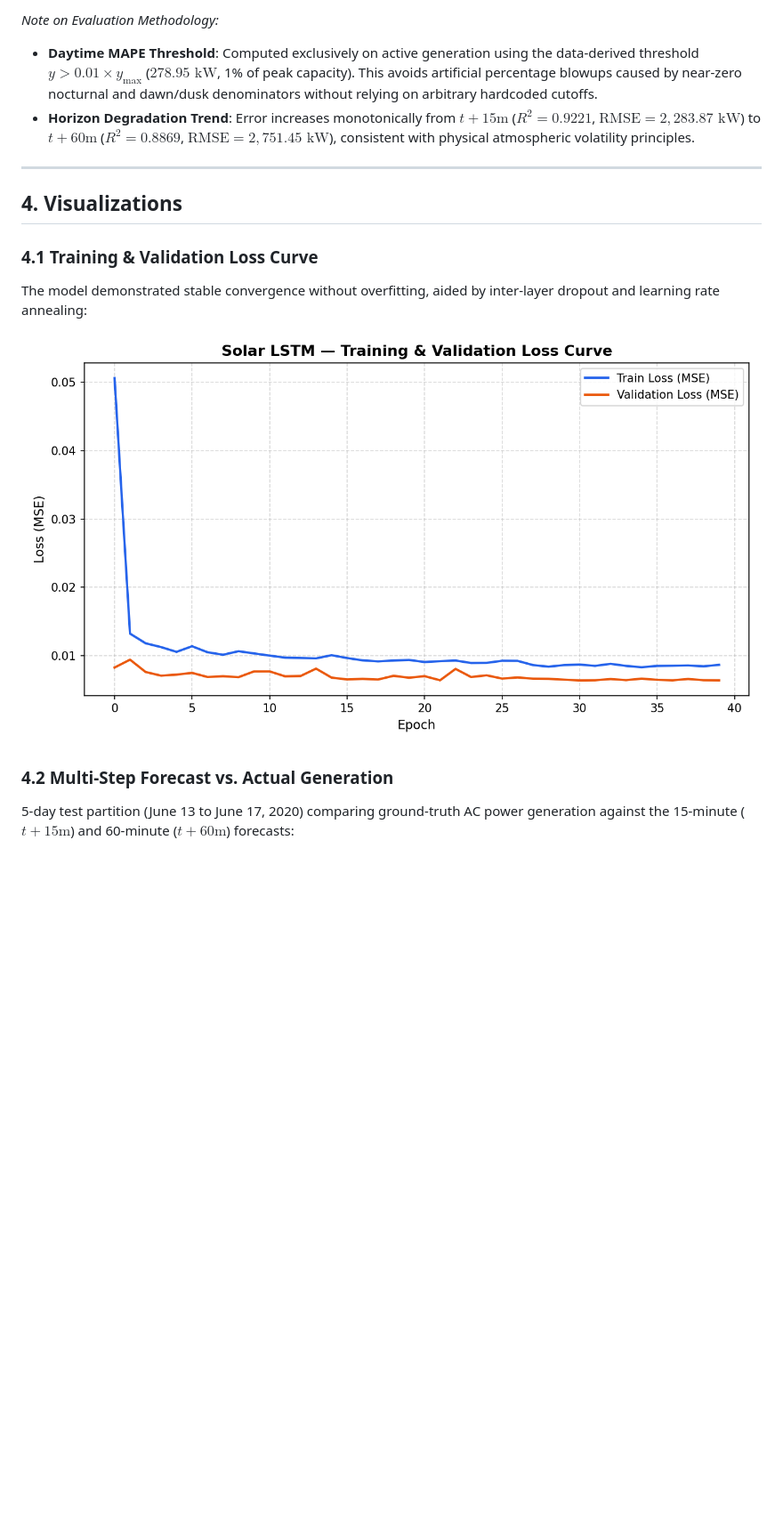
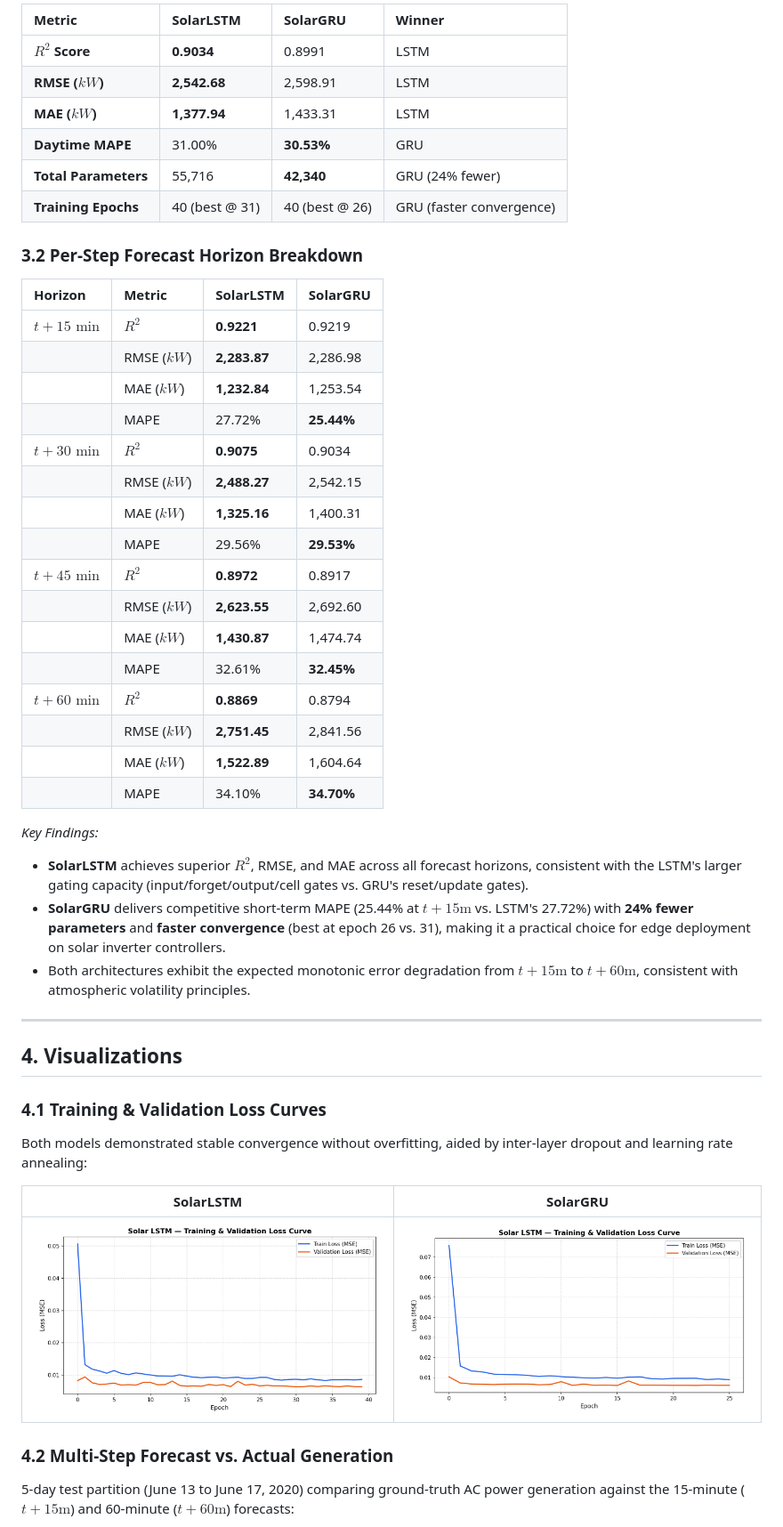
Before and after one commit to opafkkabaap/solar-hyperlocal-forecasting, a Markdown page: RESULTS.md, the part around the change printed below. Shown: that part at 89% size. GitHub-like rendering; pictures changed too: results/figures/gru_plant1_loss.png (added); blank space fills up the shorter version.

```diff
--- a/RESULTS.md
+++ b/RESULTS.md
@@ -47,17 +42,52 @@ Evaluated on the unseen test partition (June 13 to June 17, 2020 — 477 test se
 
-*Note on Evaluation Methodology:*
-- **Daytime MAPE Threshold**: Computed exclusively on active generation using the data-derived threshold $y > 0.01 \times y_{\max}$ ($278.95\text{ kW}$, 1% of peak capacity). This avoids artificial percentage blowups caused by near-zero nocturnal and dawn/dusk denominators without relying on arbitrary hardcoded cutoffs.
-- **Horizon Degradation Trend**: Error increases monotonically from $t+15\text{m}$ ($R^2 = 0.9221$, $\text{RMSE} = 2,283.87\text{ kW}$) to $t+60\text{m}$ ($R^2 = 0.8869$, $\text{RMSE} = 2,751.45\text{ kW}$), consistent with physical atmospheric volatility principles.
+| Metric | SolarLSTM | SolarGRU | Winner |
+| :--- | :--- | :--- | :--- |
+| **$R^2$ Score** | **0.9034** | 0.8991 | LSTM |
+| **RMSE ($kW$)** | **2,542.68** | 2,598.91 | LSTM |
+| **MAE ($kW$)** | **1,377.94** | 1,433.31 | LSTM |
+| **Daytime MAPE** | 31.00% | **30.53%** | GRU |
+| **Total Parameters** | 55,716 | **42,340** | GRU (24% fewer) |
+| **Training Epochs** | 40 (best @ 31) | 40 (best @ 26) | GRU (faster convergence) |
+
+### 3.2 Per-Step Forecast Horizon Breakdown
+
+| Horizon | Metric | SolarLSTM | SolarGRU |
+| :--- | :--- | :--- | :--- |
+| **$t+15\text{ min}$** | $R^2$ | **0.9221** | 0.9219 |
+| | RMSE ($kW$) | **2,283.87** | 2,286.98 |
+| | MAE ($kW$) | **1,232.84** | 1,253.54 |
+| | MAPE | 27.72% | **25.44%** |
+| **$t+30\text{ min}$** | $R^2$ | **0.9075** | 0.9034 |
+| | RMSE ($kW$) | **2,488.27** | 2,542.15 |
+| | MAE ($kW$) | **1,325.16** | 1,400.31 |
+| | MAPE | 29.56% | **29.53%** |
+| **$t+45\text{ min}$** | $R^2$ | **0.8972** | 0.8917 |
+| | RMSE ($kW$) | **2,623.55** | 2,692.60 |
+| | MAE ($kW$) | **1,430.87** | 1,474.74 |
+| | MAPE | 32.61% | **32.45%** |
+| **$t+60\text{ min}$** | $R^2$ | **0.8869** | 0.8794 |
+| | RMSE ($kW$) | **2,751.45** | 2,841.56 |
+| | MAE ($kW$) | **1,522.89** | 1,604.64 |
+| | MAPE | 34.10% | **34.70%** |
+
+*Key Findings:*
+- **SolarLSTM** achieves superior $R^2$, RMSE, and MAE across all forecast horizons, consistent with the LSTM's larger gating capacity (input/forget/output/cell gates vs. GRU's reset/update gates).
+- **SolarGRU** delivers competitive short-term MAPE (25.44% at $t+15\text{m}$ vs. LSTM's 27.72%) with **24% fewer parameters** and **faster convergence** (best at epoch 26 vs. 31), making it a practical choice for edge deployment on solar inverter controllers.
+- Both architectures exhibit the expected monotonic error degradation from $t+15\text{m}$ to $t+60\text{m}$, consistent with atmospheric volatility principles.
 
 ---
 
 ## 4. Visualizations
 
-### 4.1 Training & Validation Loss Curve
-The model demonstrated stable convergence without overfitting, aided by inter-layer dropout and learning rate annealing:
+### 4.1 Training & Validation Loss Curves
 
-![LSTM Loss Curve](results/figures/lstm_plant1_loss.png)
+Both models demonstrated stable convergence without overfitting, aided by inter-layer dropout and learning rate annealing:
+
+| SolarLSTM | SolarGRU |
+| :---: | :---: |
+| ![LSTM Loss Curve](results/figures/lstm_plant1_loss.png) | ![GRU Loss Curve](results/figures/gru_plant1_loss.png) |
 
 ### 4.2 Multi-Step Forecast vs. Actual Generation
+
 5-day test partition (June 13 to June 17, 2020) comparing ground-truth AC power generation against the 15-minute ($t+15\text{m}$) and 60-minute ($t+60\text{m}$) forecasts:
 
```
Also changed, not shown: other parts of RESULTS.md (+42 -29 lines), results/figures/gru_plant1_forecast.png (added), 5 other files.
